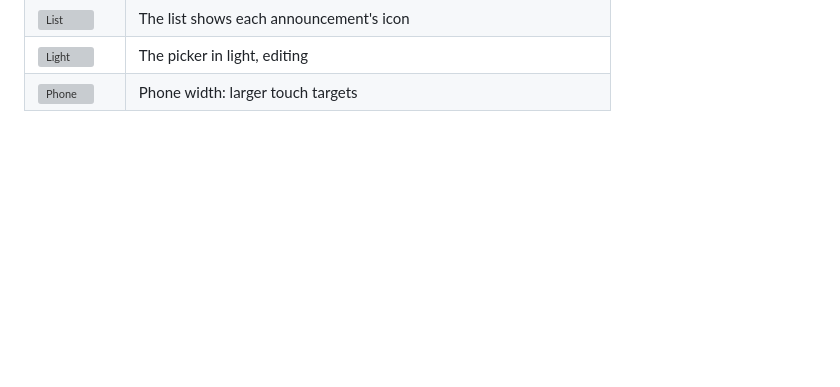
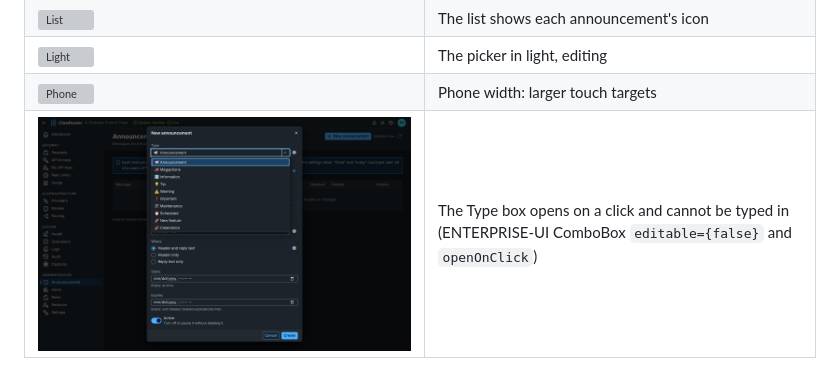
Before and after one commit to iant89/ClawRouter, a Markdown page: docs/screenshots/README.md, the part around the change. GitHub-like rendering; pictures changed too: docs/screenshots/31-notices/18-type-open-on-click.png (added); blank space fills up the shorter version; grey boxes are pictures that could not be loaded.

```diff
--- a/docs/screenshots/README.md
+++ b/docs/screenshots/README.md
@@ -493,3 +493,4 @@ Added 2026-11-17 (announcement type and emoji picker; the 🚀 line was then sen
 | ![List](31-notices/15-list-with-icon.png) | The list shows each announcement's icon |
 | ![Light](31-notices/16-picker-light.png) | The picker in light, editing |
 | ![Phone](31-notices/17-picker-phone.png) | Phone width: larger touch targets |
+| ![Type open](31-notices/18-type-open-on-click.png) | The Type box opens on a click and cannot be typed in (ENTERPRISE-UI ComboBox `editable={false}` and `openOnClick`) |
```
Also changed, not shown: MEMORY.md (+4 -1 lines), docs/notices.md (+3 -2 lines), 4 other files.
